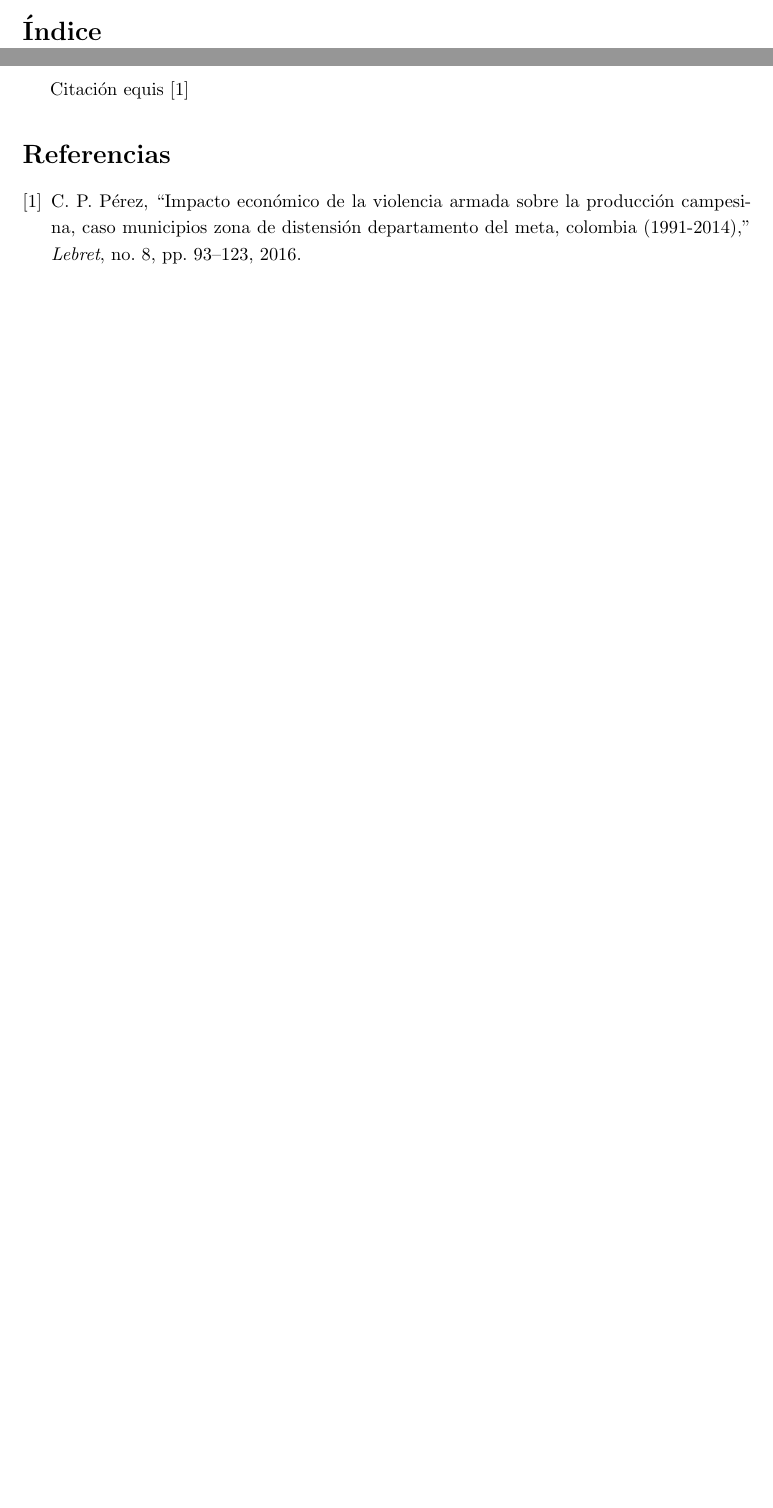
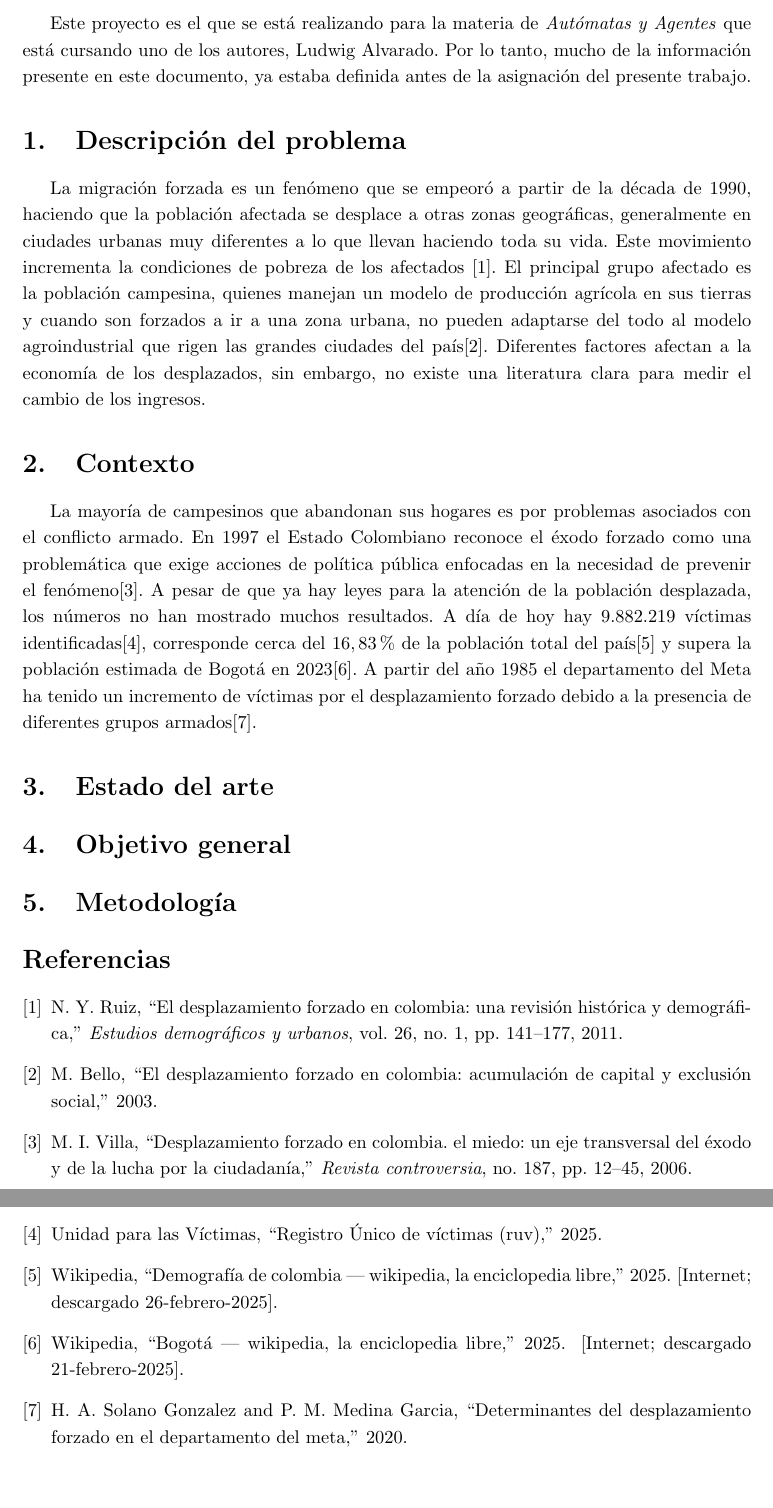
Before and after one commit to TheLudway/abm-forced-displacement, a LaTeX document (Docs/Propuesta/main.tex, which reads Docs/Propuesta/referencias.bib): two parts of pages 2 and 3 of 3, joined at a grey line, cut at the place of the change, the shorter picture padded with empty space. Compiled offline with pdfLaTeX.

Commit message:
Contexto y descripción del problema

```diff
--- a/Docs/Propuesta/main.tex
+++ b/Docs/Propuesta/main.tex
@@ -8,7 +8,7 @@
 \usepackage{float}
 \usepackage[hidelinks]{hyperref}
 \usepackage[utf8]{inputenc}
-\usepackage[spanish]{babel}
+\usepackage[spanish,es-nodecimaldot]{babel}
 \usepackage{framed}
 \usepackage[dvipsnames]{xcolor}
 \usepackage{tcolorbox}
@@ -119,14 +119,28 @@
 \thispagestyle{empty}
 \newpage
 
-\tableofcontents
 \thispagestyle{empty}
 \newpage
 \setcounter{page}{1}
 
+Este proyecto es el que se está realizando para la materia de \textit{Autómatas y Agentes} que está cursando uno de los autores, Ludwig Alvarado. Por lo tanto, mucho de la información presente en este documento, ya estaba definida antes de la asignación del presente trabajo.
 
-Citación equis \cite{perez2016impacto}
 
+\section{Descripción del problema}
+
+La migración forzada es un fenómeno que se empeoró a partir de la década de 1990, haciendo que la población afectada se desplace a otras zonas geográficas, generalmente en ciudades urbanas muy diferentes a lo que llevan haciendo toda su vida. Este movimiento incrementa la condiciones de pobreza de los afectados \cite{ruiz2011desplazamiento}. El principal grupo afectado es la población campesina, quienes manejan un modelo de producción agrícola en sus tierras y cuando son forzados a ir a una zona urbana, no pueden adaptarse del todo al modelo agroindustrial que rigen las grandes ciudades del país\cite{bello2003desplazamiento}. Diferentes factores afectan a la economía de los desplazados, sin embargo, no existe una literatura clara para medir el cambio de los ingresos.
+
+
+\section{Contexto}
+
+La mayoría de campesinos que abandonan sus hogares es por problemas asociados con el conflicto armado. En 1997 el Estado Colombiano reconoce el éxodo forzado como una problemática que exige acciones de política pública enfocadas en la necesidad de prevenir el fenómeno\cite{villa2006desplazamiento}. A pesar de que ya hay leyes para la atención de la población desplazada, los números no han mostrado muchos resultados. A día de hoy hay $9.882.219$ víctimas identificadas\cite{unidadvictimas_ruv_2025}, corresponde cerca del $16,83 \%$ de la población total del país\cite{eswiki:165709323} y supera la población estimada de Bogotá en 2023\cite{eswiki:165573820}. A partir del año 1985 el departamento del Meta ha tenido un incremento de víctimas por el desplazamiento forzado debido a la presencia de diferentes grupos armados\cite{solano2020determinantes}.
+
+
+\section{Estado del arte}
+
+\section{Objetivo general}
+
+\section{Metodología}
 
 
 \bibliographystyle{ieeetr}
--- a/Docs/Propuesta/referencias.bib
+++ b/Docs/Propuesta/referencias.bib
@@ -52,0 +58,2 @@
+  volume={26},
+  number={1},
@@ -52,0 +68,17 @@
+  year={2003},
+  publisher={Universidad Andina Sim{\'o}n Bol{\'\i}var, Sede Ecuador; Programa Andino de Derechos~…}
+}
+
+@article{villa2006desplazamiento,
+  title={Desplazamiento forzado en Colombia. El miedo: un eje transversal del {\'e}xodo y de la lucha por la ciudadan{\'\i}a},
+  author={Villa, Marta In{\'e}s},
+  journal={Revista controversia},
+  number={187},
+  pages={12--45},
+  year={2006}
+}
+
+@online{unidadvictimas_ruv_2025,
+  author       = "{Unidad para las Víctimas}",
+  title        = "Registro Único de Víctimas (RUV)",
+  year         = 2025,
@@ -52,0 +90,3 @@
+       author = "Wikipedia",
+       title = "Demografía de Colombia --- Wikipedia{,} La enciclopedia libre",
+       year = "2025",
@@ -52,0 +98,3 @@
+       author = "Wikipedia",
+       title = "Bogotá --- Wikipedia{,} La enciclopedia libre",
+       year = "2025",
@@ -52,0 +106,5 @@
+  title={Determinantes del desplazamiento forzado en el departamento del Meta},
+  author={Solano Gonzalez, Hector Alexander and Medina Garcia, Pawerd Mauricio},
+  year={2020},
+  publisher={Universidad de Manizales}
+}
```
Also changed, not shown: Docs/Papers/164-Texto del artículo-668-1-10-20170220.pdf (added), Docs/Papers/2448-6515-educm-26-01-141.pdf (added), Docs/Papers/RAA-07-Bello-El desplazamiento forzado en Colombia.pdf (added), Docs/Papers/Solano_Gonzalez_Hector_Alexander_2018.pdf (added), Docs/Propuesta/main.pdf, Docs/Propuesta/main.tex (2 more changed lines), Docs/Propuesta/referencias.bib (28 more changed lines), 3 other files.
